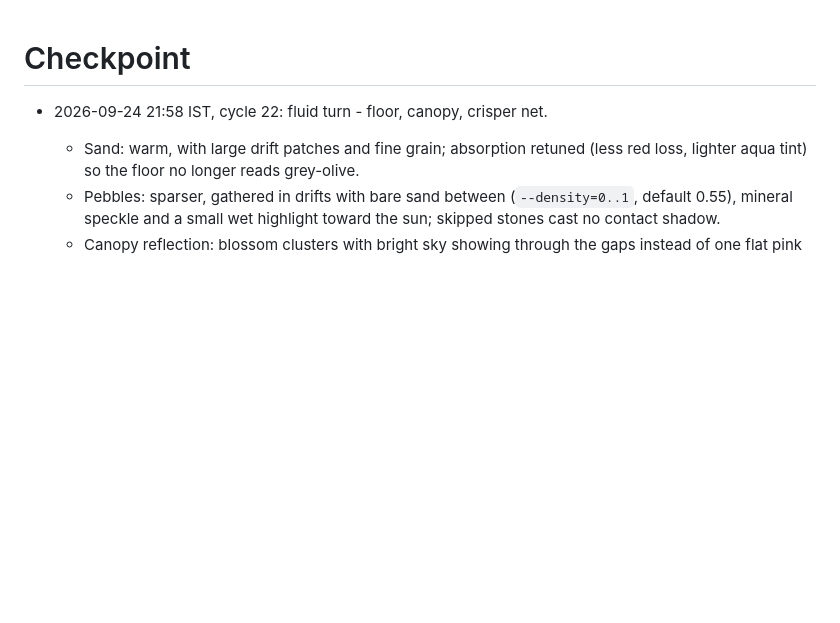
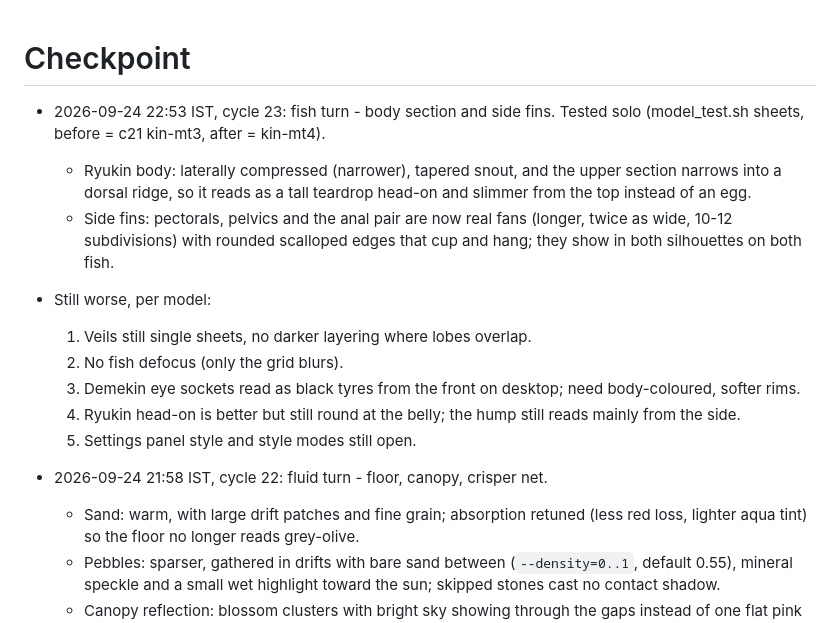
Before and after one commit to aeiouvcode/kin-living-pond, a Markdown page: godot/CHECKPOINT.md, the part around the change. GitHub-like rendering; blank space fills up the shorter version.

Commit message:
KIN cycle 23 (2/4): checkpoint + worse-list

```diff
--- a/godot/CHECKPOINT.md
+++ b/godot/CHECKPOINT.md
@@ -1,4 +1,14 @@
 # Checkpoint
+
+- 2026-09-24 22:53 IST, cycle 23: fish turn - body section and side fins. Tested solo (model_test.sh sheets, before = c21 kin-mt3, after = kin-mt4).
+  - Ryukin body: laterally compressed (narrower), tapered snout, and the upper section narrows into a dorsal ridge, so it reads as a tall teardrop head-on and slimmer from the top instead of an egg.
+  - Side fins: pectorals, pelvics and the anal pair are now real fans (longer, twice as wide, 10-12 subdivisions) with rounded scalloped edges that cup and hang; they show in both silhouettes on both fish.
+- Still worse, per model:
+  1. Veils still single sheets, no darker layering where lobes overlap.
+  2. No fish defocus (only the grid blurs).
+  3. Demekin eye sockets read as black tyres from the front on desktop; need body-coloured, softer rims.
+  4. Ryukin head-on is better but still round at the belly; the hump still reads mainly from the side.
+  5. Settings panel style and style modes still open.
 
 - 2026-09-24 21:58 IST, cycle 22: fluid turn - floor, canopy, crisper net.
   - Sand: warm, with large drift patches and fine grain; absorption retuned (less red loss, lighter aqua tint) so the floor no longer reads grey-olive.
```
